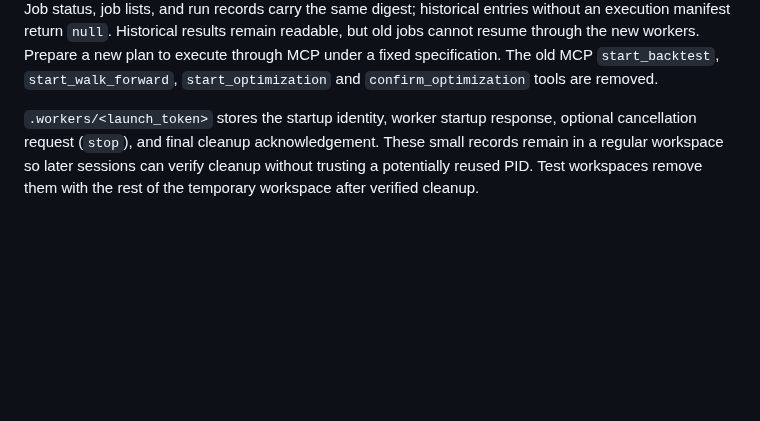
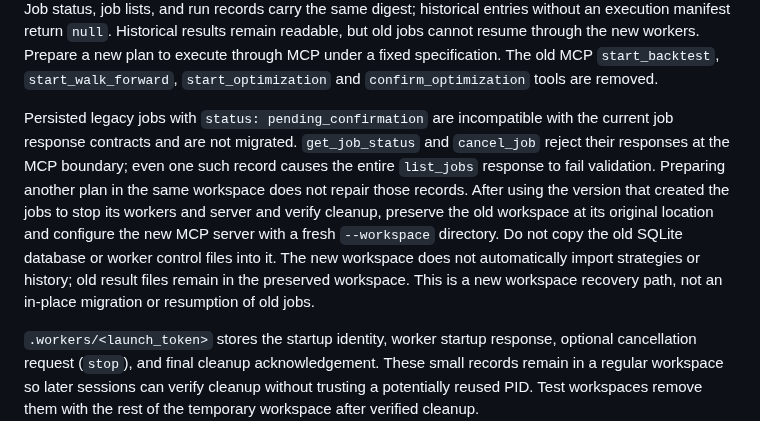
Before and after one commit to Kuan-Lun/tradingdev, a Markdown page: docs/run_artifacts.md, the part around the change. GitHub-like rendering; blank space fills up the shorter version.

Commit message:
docs: explain legacy confirmation job incompatibility

```diff
--- a/docs/run_artifacts.md
+++ b/docs/run_artifacts.md
@@ -94,6 +94,18 @@ return `null`. Historical results remain readable, but old jobs cannot resume
 through the new workers. Prepare a new plan to execute through MCP under a fixed
 specification. The old MCP `start_backtest`, `start_walk_forward`,
 `start_optimization` and `confirm_optimization` tools are removed.
+
+Persisted legacy jobs with `status: pending_confirmation` are incompatible with
+the current job response contracts and are not migrated. `get_job_status` and
+`cancel_job` reject their responses at the MCP boundary; even one such record
+causes the entire `list_jobs` response to fail validation. Preparing another plan
+in the same workspace does not repair those records. After using the version that
+created the jobs to stop its workers and server and verify cleanup, preserve the
+old workspace at its original location and configure the new MCP server with a
+fresh `--workspace` directory. Do not copy the old SQLite database or worker
+control files into it. The new workspace does not automatically import strategies
+or history; old result files remain in the preserved workspace. This is a new
+workspace recovery path, not an in-place migration or resumption of old jobs.
 
 `.workers/<launch_token>` stores the startup identity, worker startup response,
 optional cancellation request (`stop`), and final cleanup acknowledgement. These
```
Also changed, not shown: README.md (+8 -0 lines).
